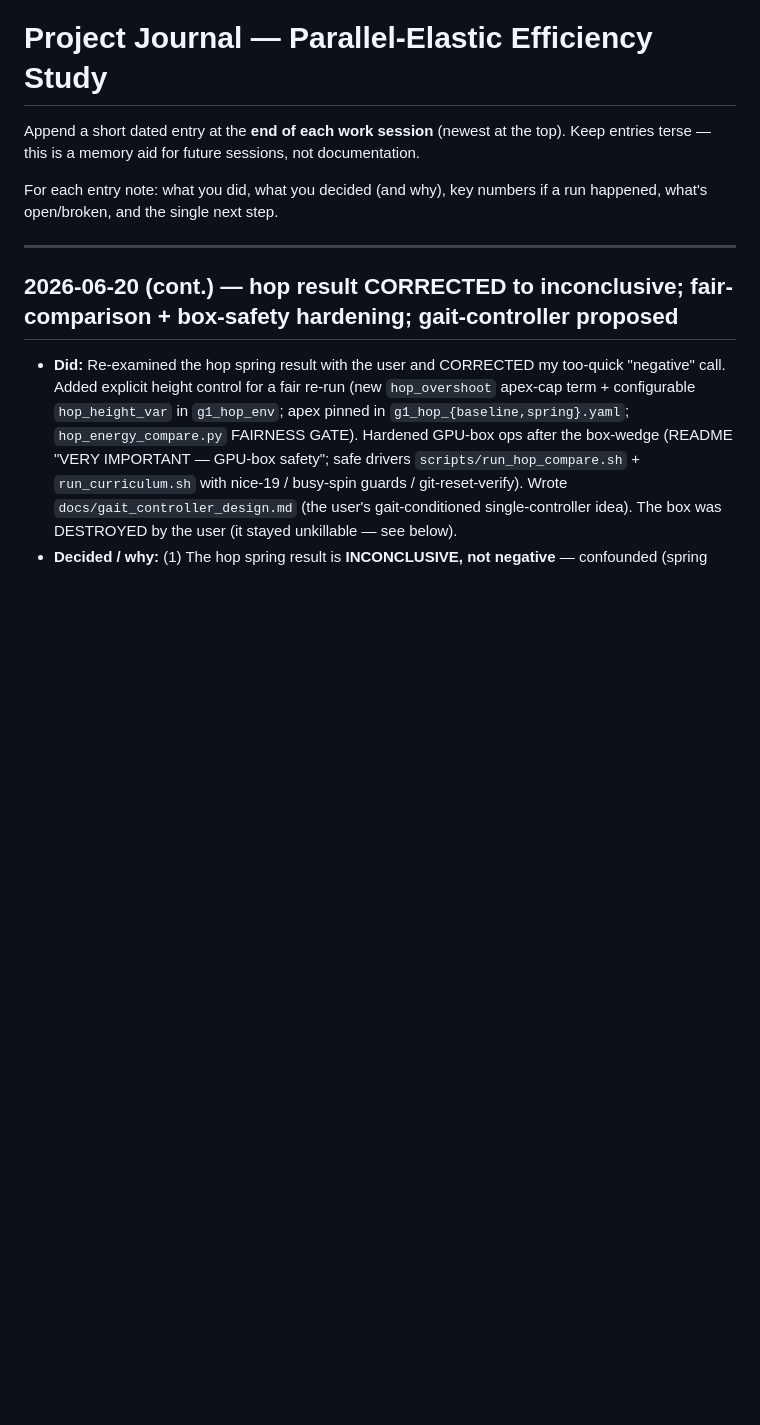
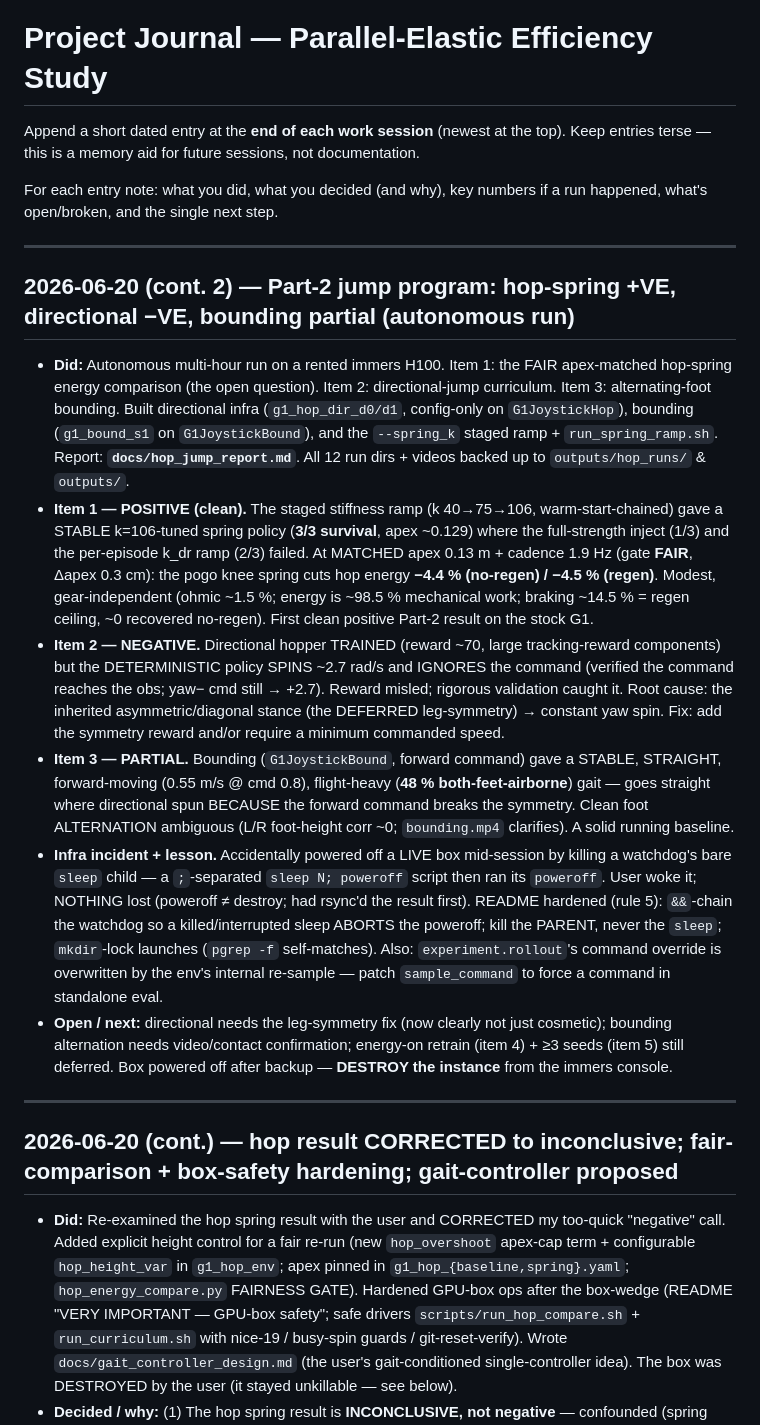
Before and after one commit to kefir8888/adaptive-elastics, a Markdown page: docs/JOURNAL.md, the part around the change. GitHub-like rendering; blank space fills up the shorter version.

```diff
--- a/docs/JOURNAL.md
+++ b/docs/JOURNAL.md
@@ -5,6 +5,39 @@ Keep entries terse — this is a memory aid for future sessions, not documentati
 
 For each entry note: what you did, what you decided (and why), key numbers if a run
 happened, what's open/broken, and the single next step.
+
+---
+
+## 2026-06-20 (cont. 2) — Part-2 jump program: hop-spring +VE, directional −VE, bounding partial (autonomous run)
+- **Did:** Autonomous multi-hour run on a rented immers H100. Item 1: the FAIR apex-matched hop-spring
+  energy comparison (the open question). Item 2: directional-jump curriculum. Item 3: alternating-foot
+  bounding. Built directional infra (`g1_hop_dir_d0/d1`, config-only on `G1JoystickHop`), bounding
+  (`g1_bound_s1` on `G1JoystickBound`), and the `--spring_k` staged ramp + `run_spring_ramp.sh`. Report:
+  **`docs/hop_jump_report.md`**. All 12 run dirs + videos backed up to `outputs/hop_runs/` & `outputs/`.
+- **Item 1 — POSITIVE (clean).** The staged stiffness ramp (k 40→75→106, warm-start-chained) gave a STABLE
+  k=106-tuned spring policy (**3/3 survival**, apex ~0.129) where the full-strength inject (1/3) and the
+  per-episode k_dr ramp (2/3) failed. At MATCHED apex 0.13 m + cadence 1.9 Hz (gate **FAIR**, Δapex 0.3 cm):
+  the pogo knee spring cuts hop energy **−4.4 % (no-regen) / −4.5 % (regen)**. Modest, gear-independent
+  (ohmic ~1.5 %; energy is ~98.5 % mechanical work; braking ~14.5 % = regen ceiling, ~0 recovered no-regen).
+  First clean positive Part-2 result on the stock G1.
+- **Item 2 — NEGATIVE.** Directional hopper TRAINED (reward ~70, large tracking-reward components) but the
+  DETERMINISTIC policy SPINS ~2.7 rad/s and IGNORES the command (verified the command reaches the obs;
+  yaw− cmd still → +2.7). Reward misled; rigorous validation caught it. Root cause: the inherited
+  asymmetric/diagonal stance (the DEFERRED leg-symmetry) → constant yaw spin. Fix: add the symmetry reward
+  and/or require a minimum commanded speed.
+- **Item 3 — PARTIAL.** Bounding (`G1JoystickBound`, forward command) gave a STABLE, STRAIGHT, forward-moving
+  (0.55 m/s @ cmd 0.8), flight-heavy (**48 % both-feet-airborne**) gait — goes straight where directional
+  spun BECAUSE the forward command breaks the symmetry. Clean foot ALTERNATION ambiguous (L/R foot-height
+  corr ~0; `bounding.mp4` clarifies). A solid running baseline.
+- **Infra incident + lesson.** Accidentally powered off a LIVE box mid-session by killing a watchdog's bare
+  `sleep` child — a `;`-separated `sleep N; poweroff` script then ran its `poweroff`. User woke it; NOTHING
+  lost (poweroff ≠ destroy; had rsync'd the result first). README hardened (rule 5): `&&`-chain the watchdog
+  so a killed/interrupted sleep ABORTS the poweroff; kill the PARENT, never the `sleep`; `mkdir`-lock launches
+  (`pgrep -f` self-matches). Also: `experiment.rollout`'s command override is overwritten by the env's
+  internal re-sample — patch `sample_command` to force a command in standalone eval.
+- **Open / next:** directional needs the leg-symmetry fix (now clearly not just cosmetic); bounding alternation
+  needs video/contact confirmation; energy-on retrain (item 4) + ≥3 seeds (item 5) still deferred. Box powered
+  off after backup — **DESTROY the instance** from the immers console.
 
 ---
 
```
Also changed, not shown: docs/hop_jump_report.md (added, +169 -0 lines).
